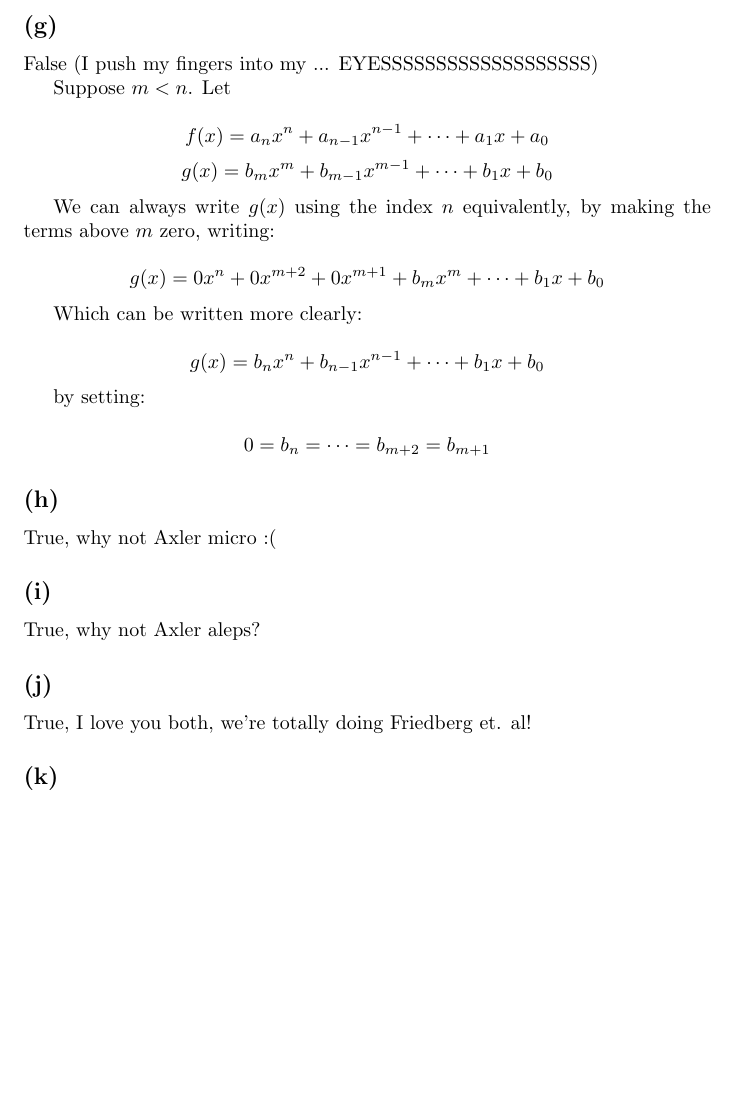
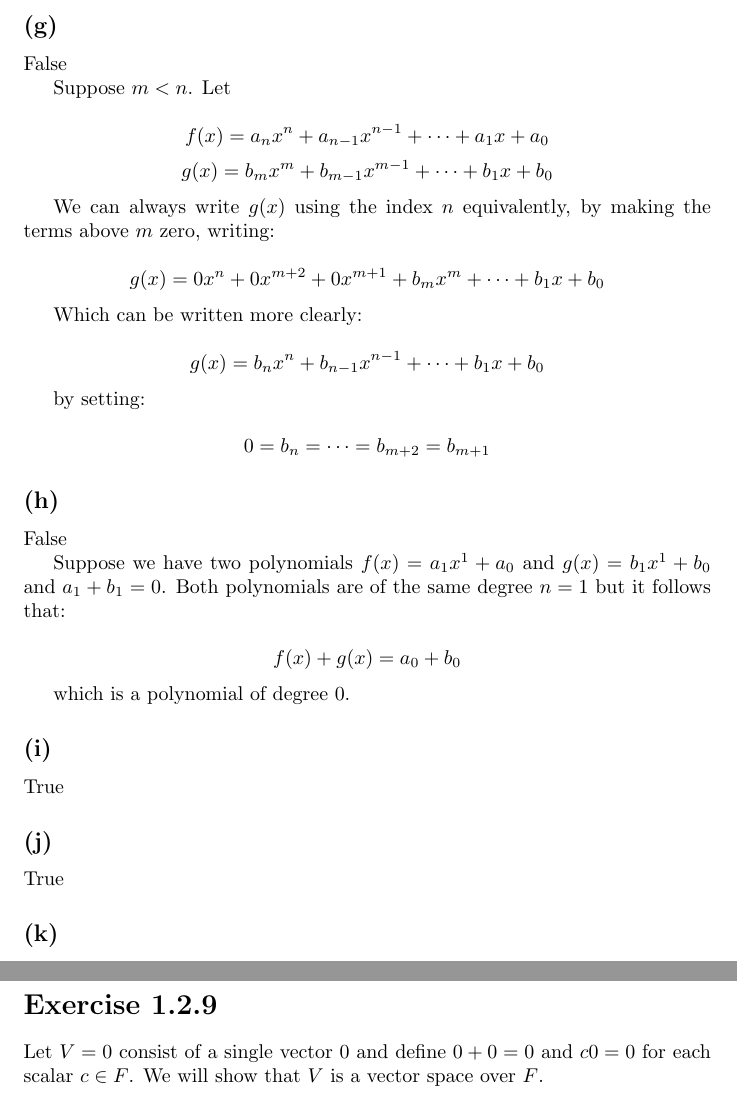
Before and after one commit to kjura/maths, a LaTeX problem sheet (friedberg-et-al/Chapter1/ExercisesChapter1/exercises_chapter_1.tex): part of page 2 of 3 before the commit and two parts of pages 2 and 4 of 4 after it, the two joined at a grey line, cut so that both start at the same text, the shorter picture padded with empty space. Compiled offline with pdfLaTeX.

Commit message:
review(friedberg): 2nd review Chapter Exercise 1.2.1

```diff
--- a/friedberg-et-al/Chapter1/ExercisesChapter1/exercises_chapter_1.tex
+++ b/friedberg-et-al/Chapter1/ExercisesChapter1/exercises_chapter_1.tex
@@ -71,7 +71,7 @@ False, see the definition in Example 1 (Down with determinants!)
 
 \subsection*{(g)}
 
-False (I push my fingers into my ... EYESSSSSSSSSSSSSSSSSSS)
+False
 
 Suppose \(m < n\). Let
 
@@ -102,15 +102,24 @@ by setting:
 
 \subsection*{(h)}
 
-True, why not Axler micro :(
+False
+
+Suppose we have two polynomials \(f(x) = a_{1}x^{1} + a_{0}\) and \(g(x) = b_{1}x^{1} + b_{0}\)
+and \(a_1 + b_{1} = 0\). Both polynomials are of the same degree \(n = 1\) but it follows that:
+
+\begin{equation*}
+    f(x) + g(x) = a_{0} + b_{0}
+\end{equation*}
+
+which is a polynomial of degree \(0\).
 
 \subsection*{(i)}
 
-True, why not Axler aleps?
+True
 
 \subsection*{(j)}
 
-True, I love you both, we're totally doing Friedberg et. al!
+True
 
 \subsection*{(k)}
 
@@ -190,4 +199,10 @@ but \(0_{1} \neq 0_{2}\), contradiction.
     and this completes the proof.
 \end{proof}
 
+\section*{Exercise 1.2.9}
+
+Let \(V = {0}\) consist of a single vector \(0\) and define \(0 + 0 = 0\) and
+\(c0 = 0\) for each scalar \(c \in F\). We will show that \(V\) is a vector
+space over \(F\).
+
 \end{document}
```
Also changed, not shown: friedberg-et-al/Chapter1/ExercisesChapter1/exercises_chapter_1.tex (4 more changed lines).
